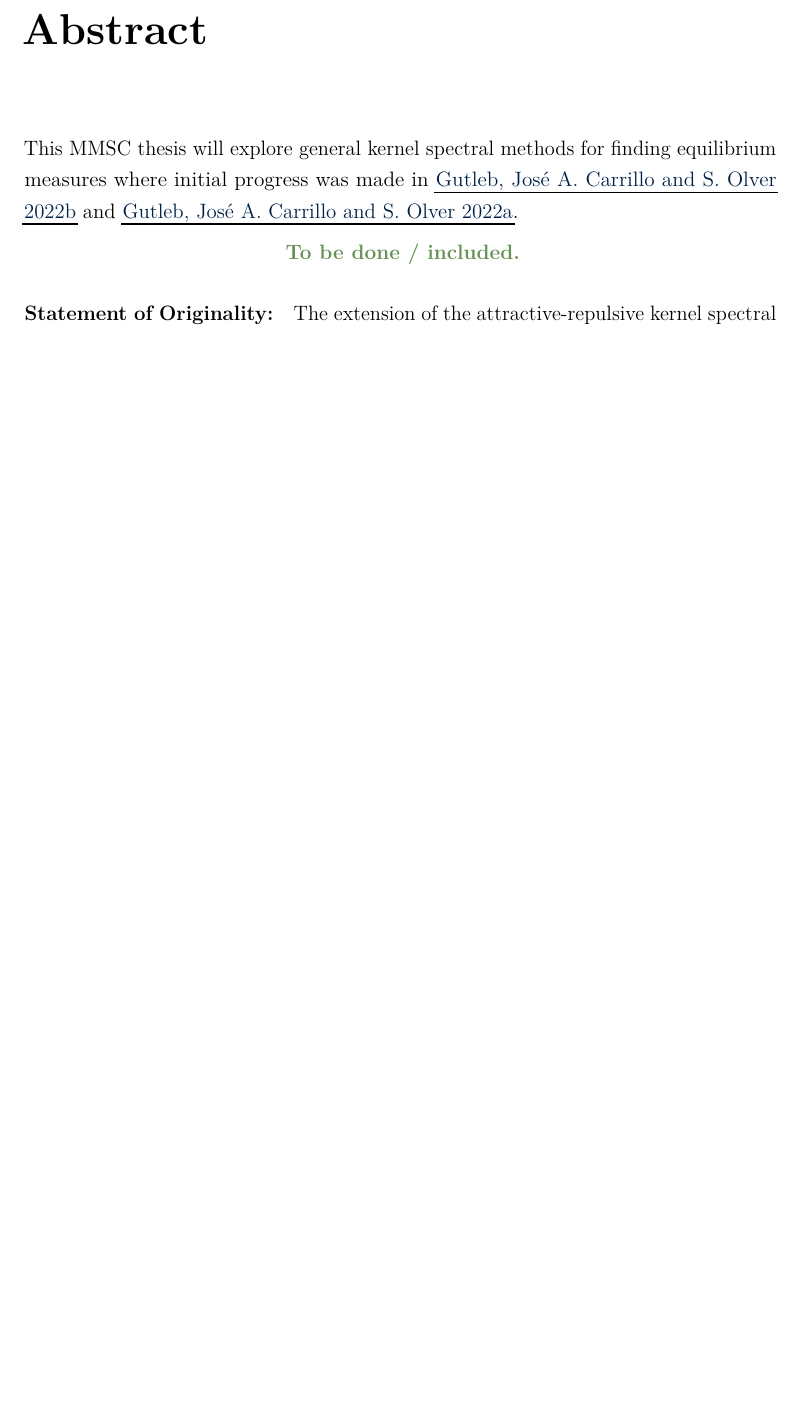
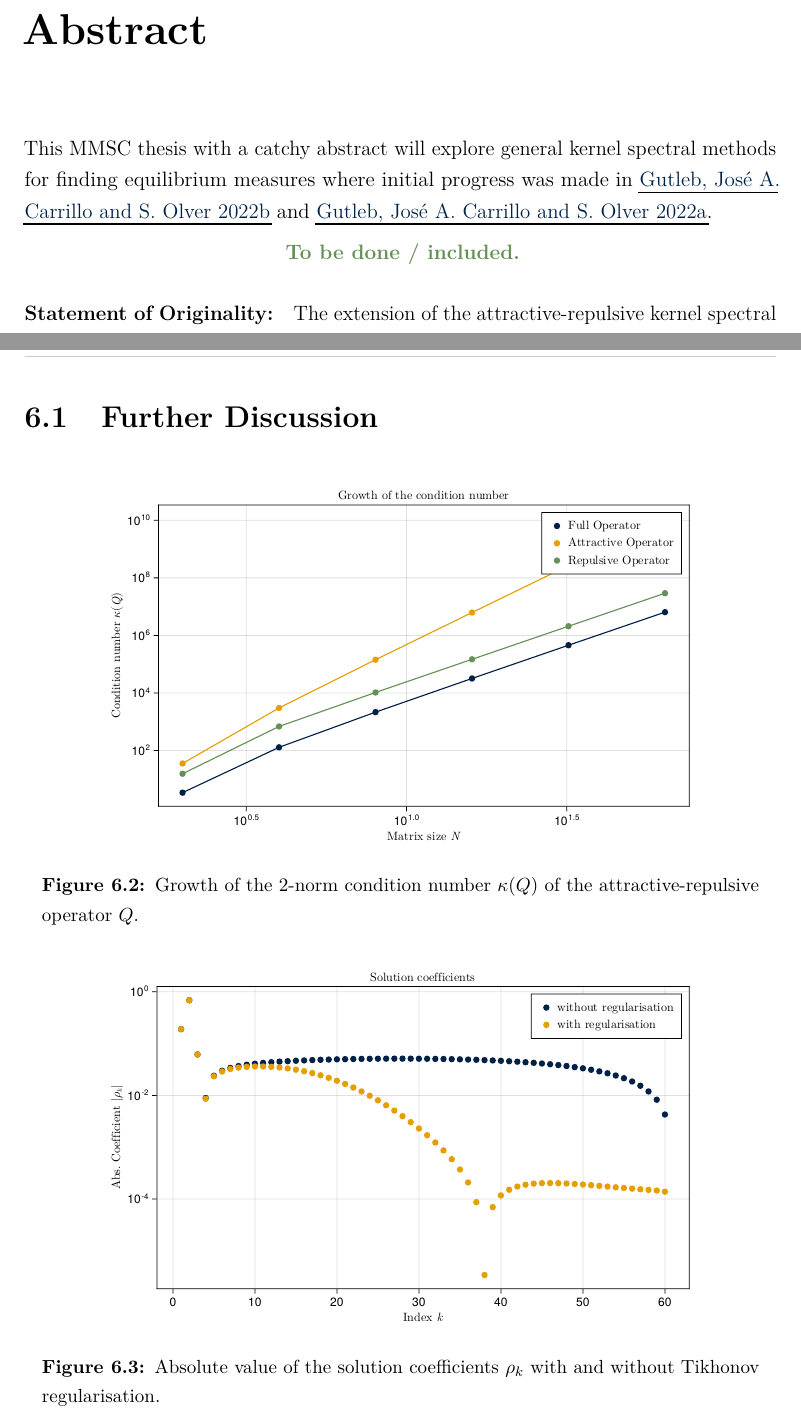
Before and after one commit to MrP01/Dissertation, a LaTeX thesis (thesis/thesis.tex, which reads thesis/chapters/abstract.tex, thesis/chapters/implementation-and-results.tex): part of page 3 of 45 before the commit and two parts of pages 3 and 39 of 46 after it, the two joined at a grey line, cut so that both start at the same text, the shorter picture padded with empty space. The pictures show the PDF file thesis/thesis.pdf that the author committed with the source.

Commit message:
plot coefficients with and without regularisation

```diff
--- a/thesis/chapters/abstract.tex
+++ b/thesis/chapters/abstract.tex
@@ -1,6 +1,6 @@
 \chapter*{Abstract}
 \label{chap:abstract}
-This MMSC thesis will explore general kernel spectral methods for finding equilibrium measures where initial progress was made in \cite{2020-power-law-kernels} and \cite{2021-arbitrary-dimensions}.
+This MMSC thesis with a catchy abstract will explore general kernel spectral methods for finding equilibrium measures where initial progress was made in \cite{2020-power-law-kernels} and \cite{2021-arbitrary-dimensions}.
 \hierKoennteIhreWerbungStehen
 
 \paragraph{Statement of Originality:}
--- a/thesis/chapters/implementation-and-results.tex
+++ b/thesis/chapters/implementation-and-results.tex
@@ -10,3 +10,18 @@
   \caption[Comparison of histogram and spectral method solution]{Comparison of the radial distance histogram from the simulation output with the $G = 8$ general kernel solvers' equilibrium measure $\rho_{12}(r)$ at $R$ given by the simulator, so without using the outer optimisation routine. The interaction potential in this example is $K(r) = K_{C_a, l_a, C_r, l_r}(r)$ with parameters given above.}
   % for now
 \end{figure}
+
+\section{Further Discussion}
+\begin{figure}[H]
+  \centering
+  \label{fig:condition-number-growth}
+  \includegraphics[width=0.8\linewidth]{results/attrep/condition-number-growth.pdf}
+  \caption[Growth of the condition number]{Growth of the 2-norm condition number $\kappa(Q)$ of the attractive-repulsive operator $Q$.}
+\end{figure}
+
+\begin{figure}[H]
+  \centering
+  \label{fig:coefficients}
+  \includegraphics[width=0.8\linewidth]{results/morse/coefficients.pdf}
+  \caption[Absolute value of the coefficients with and without regularisation]{Absolute value of the solution coefficients $\rho_k$ with and without Tikhonov regularisation.}
+\end{figure}
```
Also changed, not shown: thesis/thesistitlepage.sty (+1 -0 lines), figures/results/attrep/condition-number-growth.pdf (added), figures/results/morse/coefficients.pdf (added), thesis/thesis.pdf, 3 other files.
